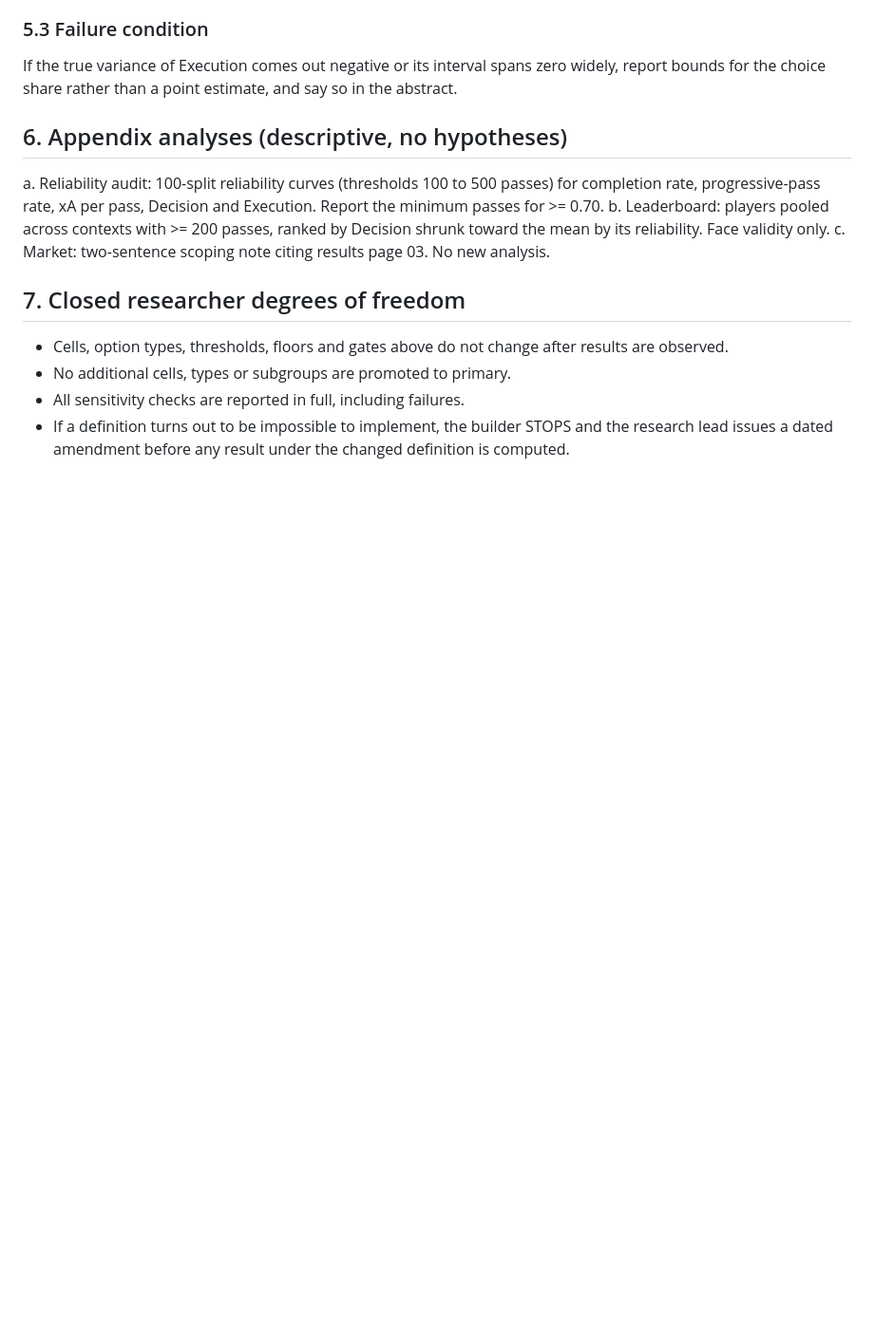
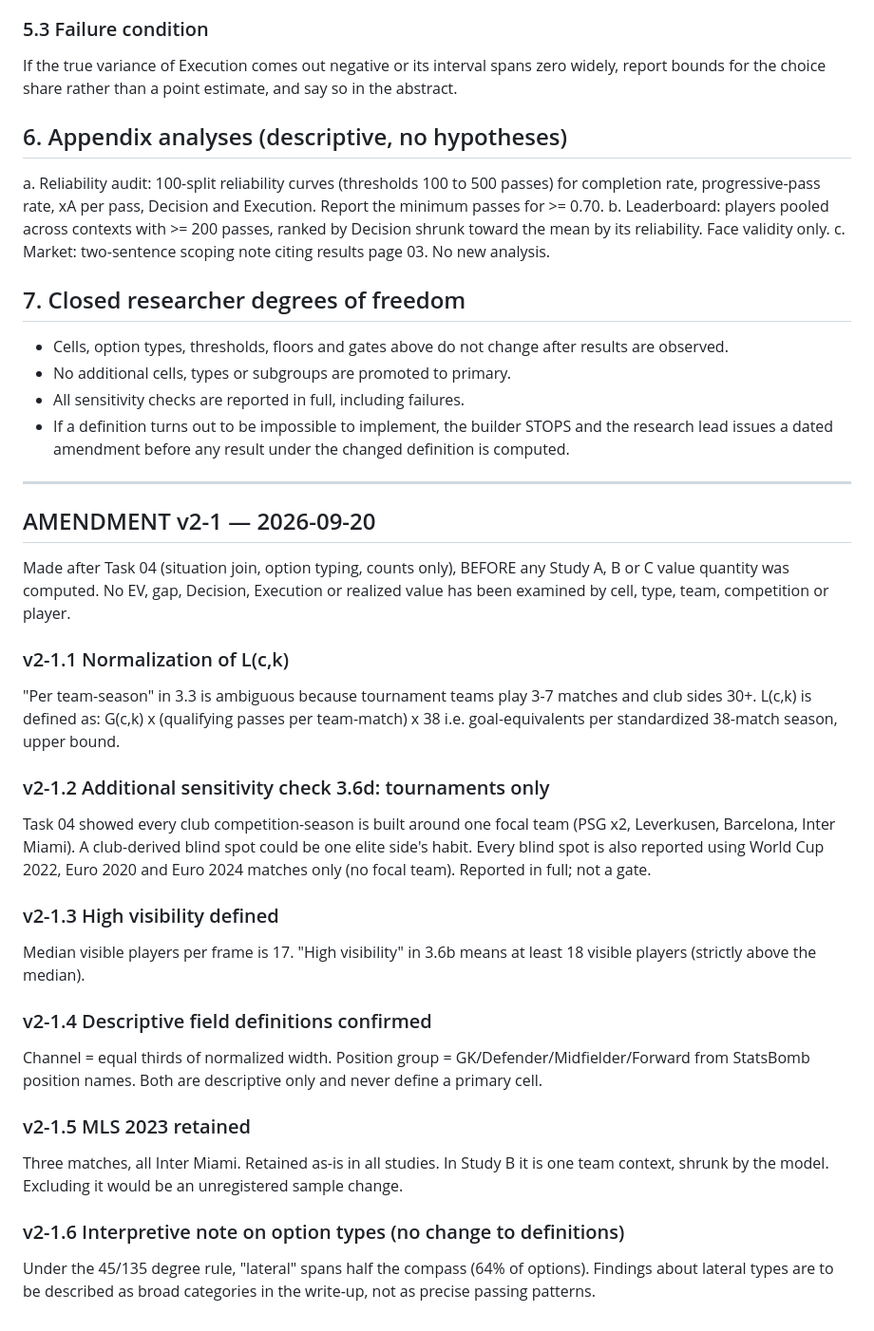
Before and after one commit to UtkarshRai247/Regista2, a Markdown page: docs/specs/analysis-plan-v2.md, the part around the change. Shown at 95% size. Drawn GitHub-style; blank space fills up the shorter version.

Commit message:
Add Amendment v2-1 to analysis-plan-v2 preregistration
Answers Task 04's three open questions (channel/position-group
defaults, MLS 2023 retention) and adds the L(c,k) normalization fix,
a tournaments-only sensitivity check, and the high-visibility
threshold, ahead of any Study A/B/C value quantity being computed.

Co-Authored-By: Claude Sonnet 5 <noreply@anthropic.com>

```diff
--- a/docs/specs/analysis-plan-v2.md
+++ b/docs/specs/analysis-plan-v2.md
@@ -199,3 +199,44 @@ point estimate, and say so in the abstract.
 - If a definition turns out to be impossible to implement, the builder
   STOPS and the research lead issues a dated amendment before any
   result under the changed definition is computed.
+
+---
+
+## AMENDMENT v2-1 — 2026-09-20
+
+Made after Task 04 (situation join, option typing, counts only), BEFORE
+any Study A, B or C value quantity was computed. No EV, gap, Decision,
+Execution or realized value has been examined by cell, type, team,
+competition or player.
+
+### v2-1.1 Normalization of L(c,k)
+"Per team-season" in 3.3 is ambiguous because tournament teams play 3-7
+matches and club sides 30+. L(c,k) is defined as:
+  G(c,k) x (qualifying passes per team-match) x 38
+i.e. goal-equivalents per standardized 38-match season, upper bound.
+
+### v2-1.2 Additional sensitivity check 3.6d: tournaments only
+Task 04 showed every club competition-season is built around one focal
+team (PSG x2, Leverkusen, Barcelona, Inter Miami). A club-derived blind
+spot could be one elite side's habit. Every blind spot is also reported
+using World Cup 2022, Euro 2020 and Euro 2024 matches only (no focal
+team). Reported in full; not a gate.
+
+### v2-1.3 High visibility defined
+Median visible players per frame is 17. "High visibility" in 3.6b
+means at least 18 visible players (strictly above the median).
+
+### v2-1.4 Descriptive field definitions confirmed
+Channel = equal thirds of normalized width. Position group =
+GK/Defender/Midfielder/Forward from StatsBomb position names. Both are
+descriptive only and never define a primary cell.
+
+### v2-1.5 MLS 2023 retained
+Three matches, all Inter Miami. Retained as-is in all studies. In Study
+B it is one team context, shrunk by the model. Excluding it would be an
+unregistered sample change.
+
+### v2-1.6 Interpretive note on option types (no change to definitions)
+Under the 45/135 degree rule, "lateral" spans half the compass (64% of
+options). Findings about lateral types are to be described as broad
+categories in the write-up, not as precise passing patterns.
```
